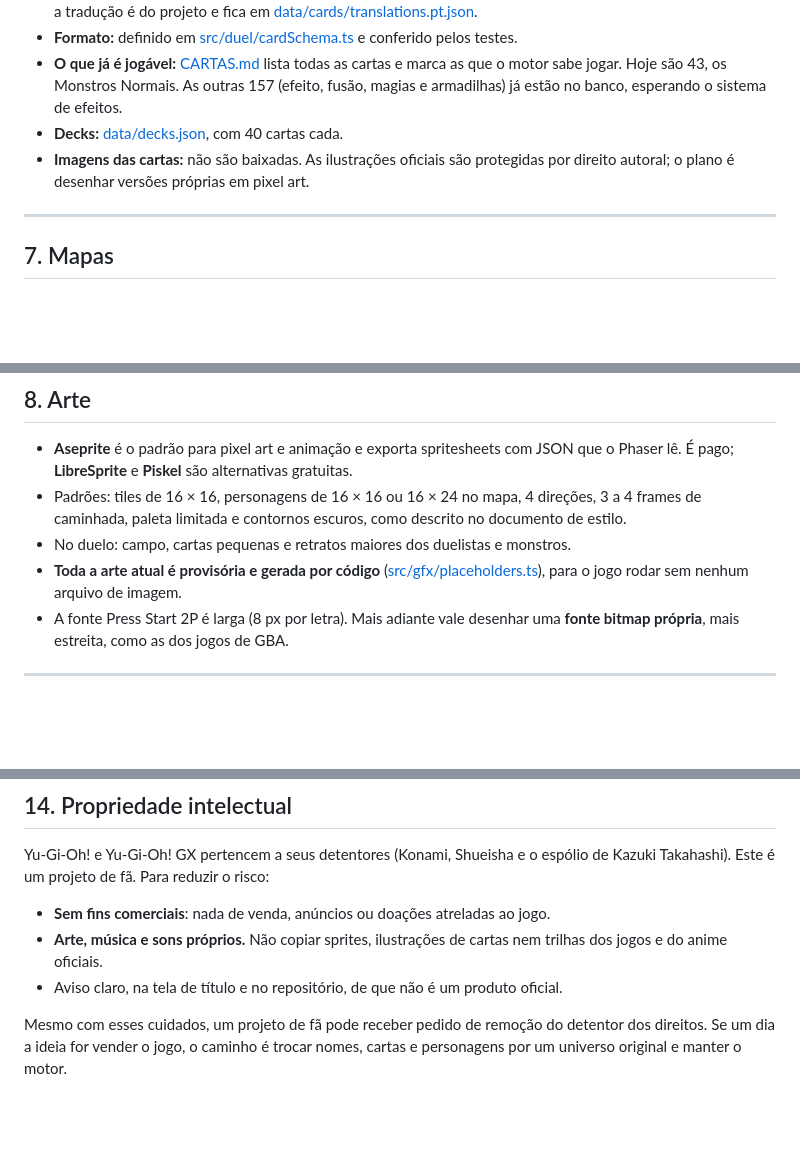
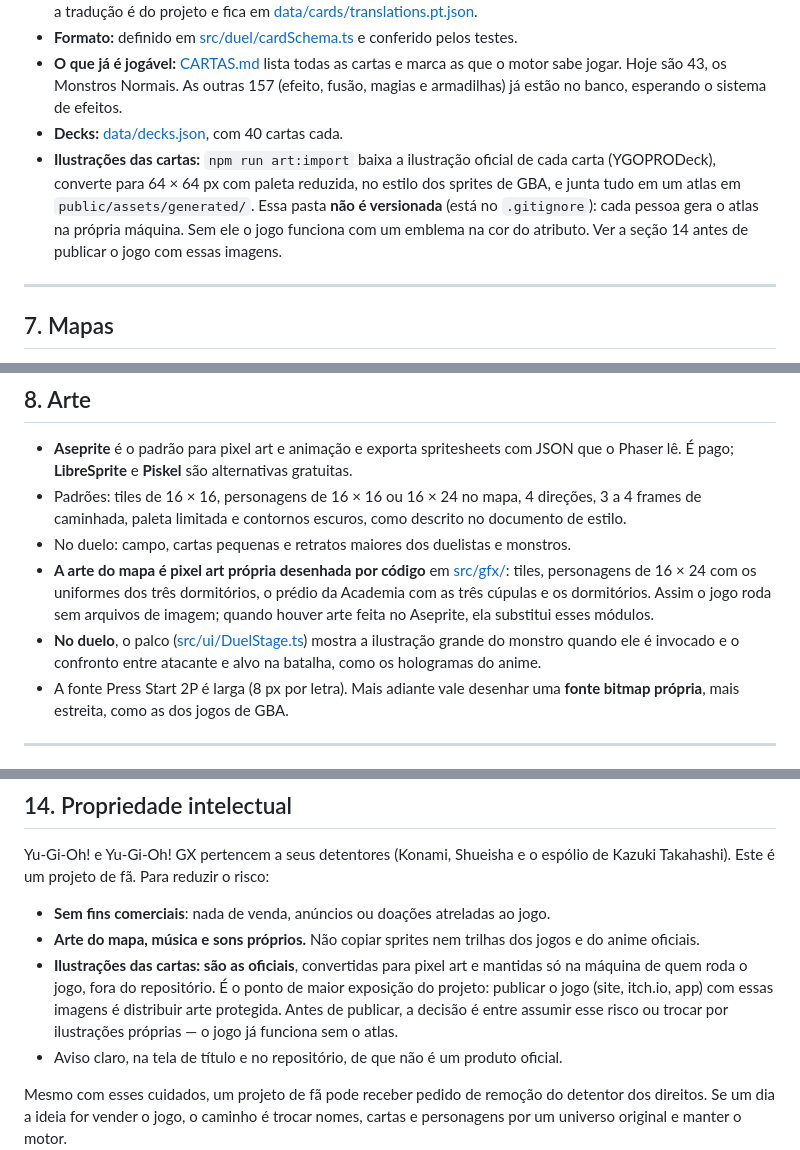
Before and after one commit to PabloHoDev/yu-gi-oh, a Markdown page: docs/TECNOLOGIAS.md, 3 parts joined by grey strips. GitHub-like rendering; blank space fills up the shorter version.

```diff
--- a/docs/TECNOLOGIAS.md
+++ b/docs/TECNOLOGIAS.md
@@ -159,7 +160,7 @@ Alternativa a avaliar quando chegarmos lá: usar o **ocgcore**, o núcleo de reg
 - **Formato:** definido em [src/duel/cardSchema.ts](../src/duel/cardSchema.ts) e conferido pelos testes.
 - **O que já é jogável:** [CARTAS.md](CARTAS.md) lista todas as cartas e marca as que o motor sabe jogar. Hoje são 43, os Monstros Normais. As outras 157 (efeito, fusão, magias e armadilhas) já estão no banco, esperando o sistema de efeitos.
 - **Decks:** [data/decks.json](../data/decks.json), com 40 cartas cada.
-- **Imagens das cartas:** não são baixadas. As ilustrações oficiais são protegidas por direito autoral; o plano é desenhar versões próprias em pixel art.
+- **Ilustrações das cartas:** `npm run art:import` baixa a ilustração oficial de cada carta (YGOPRODeck), converte para 64 × 64 px com paleta reduzida, no estilo dos sprites de GBA, e junta tudo em um atlas em `public/assets/generated/`. Essa pasta **não é versionada** (está no `.gitignore`): cada pessoa gera o atlas na própria máquina. Sem ele o jogo funciona com um emblema na cor do atributo. Ver a seção 14 antes de publicar o jogo com essas imagens.
 
 ---
 
@@ -178,7 +179,8 @@ Locais previstos: pátio e píer, prédio principal (salas de aula, arena de due
 - **Aseprite** é o padrão para pixel art e animação e exporta spritesheets com JSON que o Phaser lê. É pago; **LibreSprite** e **Piskel** são alternativas gratuitas.
 - Padrões: tiles de 16 × 16, personagens de 16 × 16 ou 16 × 24 no mapa, 4 direções, 3 a 4 frames de caminhada, paleta limitada e contornos escuros, como descrito no documento de estilo.
 - No duelo: campo, cartas pequenas e retratos maiores dos duelistas e monstros.
-- **Toda a arte atual é provisória e gerada por código** ([src/gfx/placeholders.ts](../src/gfx/placeholders.ts)), para o jogo rodar sem nenhum arquivo de imagem.
+- **A arte do mapa é pixel art própria desenhada por código** em [src/gfx/](../src/gfx/): tiles, personagens de 16 × 24 com os uniformes dos três dormitórios, o prédio da Academia com as três cúpulas e os dormitórios. Assim o jogo roda sem arquivos de imagem; quando houver arte feita no Aseprite, ela substitui esses módulos.
+- **No duelo**, o palco ([src/ui/DuelStage.ts](../src/ui/DuelStage.ts)) mostra a ilustração grande do monstro quando ele é invocado e o confronto entre atacante e alvo na batalha, como os hologramas do anime.
 - A fonte Press Start 2P é larga (8 px por letra). Mais adiante vale desenhar uma **fonte bitmap própria**, mais estreita, como as dos jogos de GBA.
 
 ---
@@ -243,7 +246,8 @@ npm run cards:report  # regenera docs/CARTAS.md
 Yu-Gi-Oh! e Yu-Gi-Oh! GX pertencem a seus detentores (Konami, Shueisha e o espólio de Kazuki Takahashi). Este é um projeto de fã. Para reduzir o risco:
 
 - **Sem fins comerciais**: nada de venda, anúncios ou doações atreladas ao jogo.
-- **Arte, música e sons próprios.** Não copiar sprites, ilustrações de cartas nem trilhas dos jogos e do anime oficiais.
+- **Arte do mapa, música e sons próprios.** Não copiar sprites nem trilhas dos jogos e do anime oficiais.
+- **Ilustrações das cartas: são as oficiais**, convertidas para pixel art e mantidas só na máquina de quem roda o jogo, fora do repositório. É o ponto de maior exposição do projeto: publicar o jogo (site, itch.io, app) com essas imagens é distribuir arte protegida. Antes de publicar, a decisão é entre assumir esse risco ou trocar por ilustrações próprias — o jogo já funciona sem o atlas.
 - Aviso claro, na tela de título e no repositório, de que não é um produto oficial.
 
 Mesmo com esses cuidados, um projeto de fã pode receber pedido de remoção do detentor dos direitos. Se um dia a ideia for vender o jogo, o caminho é trocar nomes, cartas e personagens por um universo original e manter o motor.
```
Also changed, not shown: other parts of docs/TECNOLOGIAS.md (+2 -0 lines).
